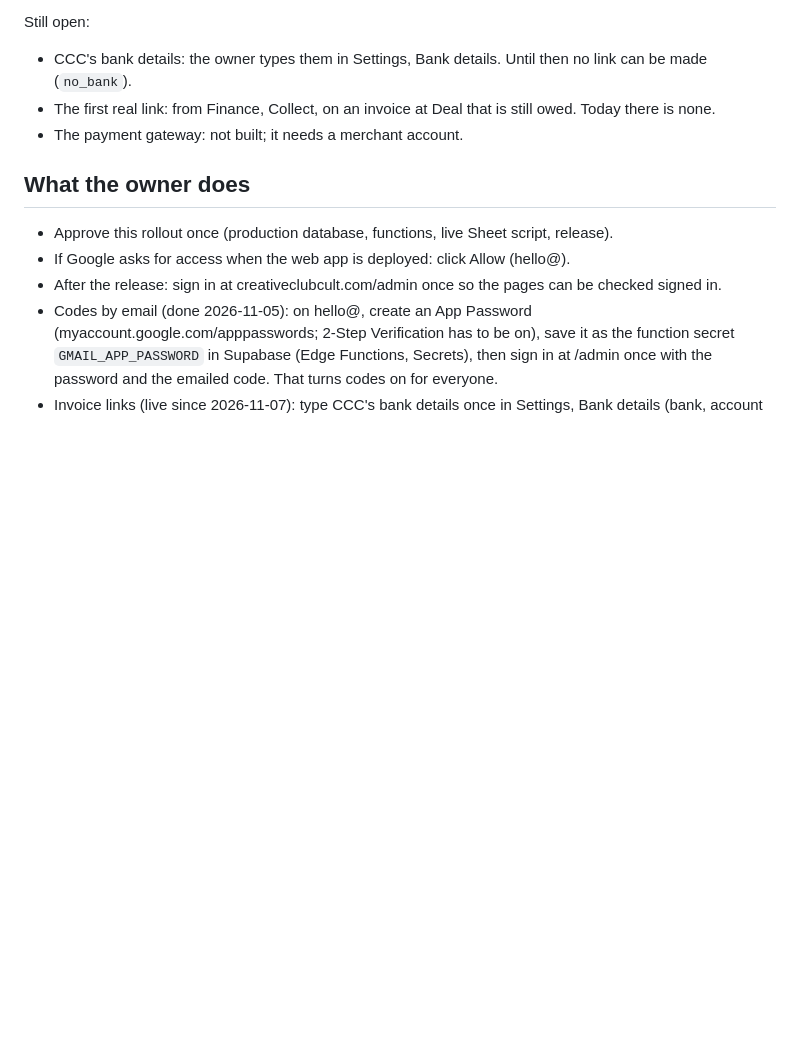
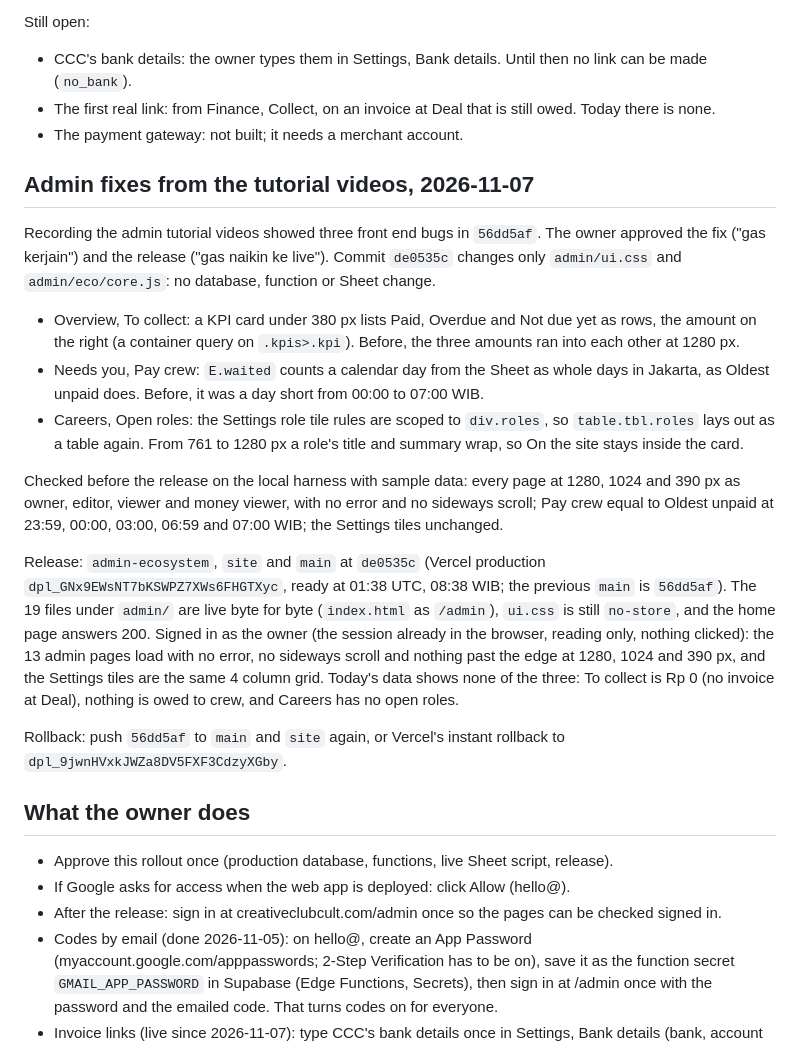
Before and after one commit to creativeclubcult/creativeclubcult, a Markdown page: ops/PRODUCTION.md, the part around the change. Rendered like a GitHub page; blank space fills up the shorter version.

Commit message:
Production notes: admin fixes live at de0535c
- To collect rows on narrow cards, Pay crew days as Oldest unpaid counts them, and the Open roles
  table: released to site and main at de0535c (previous main 56dd5af), live files byte for byte
  the commit's, every admin page checked read only as the owner at 1280, 1024 and 390 px.
- Rollback in ops/PRODUCTION.md.

Co-Authored-By: Claude Opus 5.5 <noreply@anthropic.com>

```diff
--- a/ops/PRODUCTION.md
+++ b/ops/PRODUCTION.md
@@ -137,6 +137,20 @@ Still open:
 - The first real link: from Finance, Collect, on an invoice at Deal that is still owed. Today there is none.
 - The payment gateway: not built; it needs a merchant account.
 
+## Admin fixes from the tutorial videos, 2026-11-07
+
+Recording the admin tutorial videos showed three front end bugs in `56dd5af`. The owner approved the fix ("gas kerjain") and the release ("gas naikin ke live"). Commit `de0535c` changes only `admin/ui.css` and `admin/eco/core.js`: no database, function or Sheet change.
+
+- Overview, To collect: a KPI card under 380 px lists Paid, Overdue and Not due yet as rows, the amount on the right (a container query on `.kpis>.kpi`). Before, the three amounts ran into each other at 1280 px.
+- Needs you, Pay crew: `E.waited` counts a calendar day from the Sheet as whole days in Jakarta, as Oldest unpaid does. Before, it was a day short from 00:00 to 07:00 WIB.
+- Careers, Open roles: the Settings role tile rules are scoped to `div.roles`, so `table.tbl.roles` lays out as a table again. From 761 to 1280 px a role's title and summary wrap, so On the site stays inside the card.
+
+Checked before the release on the local harness with sample data: every page at 1280, 1024 and 390 px as owner, editor, viewer and money viewer, with no error and no sideways scroll; Pay crew equal to Oldest unpaid at 23:59, 00:00, 03:00, 06:59 and 07:00 WIB; the Settings tiles unchanged.
+
+Release: `admin-ecosystem`, `site` and `main` at `de0535c` (Vercel production `dpl_GNx9EWsNT7bKSWPZ7XWs6FHGTXyc`, ready at 01:38 UTC, 08:38 WIB; the previous `main` is `56dd5af`). The 19 files under `admin/` are live byte for byte (`index.html` as `/admin`), `ui.css` is still `no-store`, and the home page answers 200. Signed in as the owner (the session already in the browser, reading only, nothing clicked): the 13 admin pages load with no error, no sideways scroll and nothing past the edge at 1280, 1024 and 390 px, and the Settings tiles are the same 4 column grid. Today's data shows none of the three: To collect is Rp 0 (no invoice at Deal), nothing is owed to crew, and Careers has no open roles.
+
+Rollback: push `56dd5af` to `main` and `site` again, or Vercel's instant rollback to `dpl_9jwnHVxkJWZa8DV5FXF3CdzyXGby`.
+
 ## What the owner does
 
 - Approve this rollout once (production database, functions, live Sheet script, release).
```
